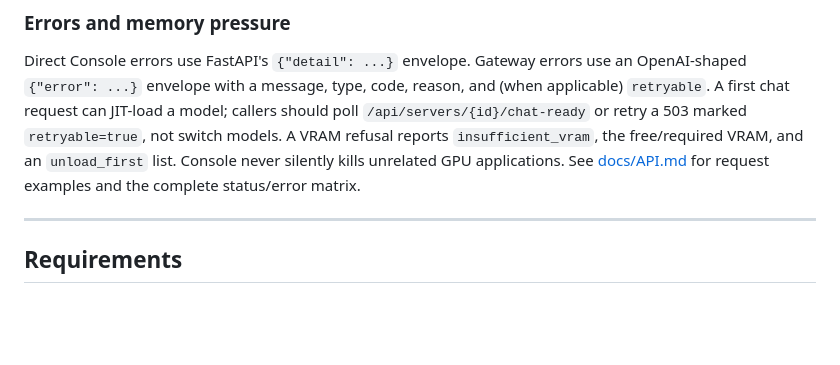
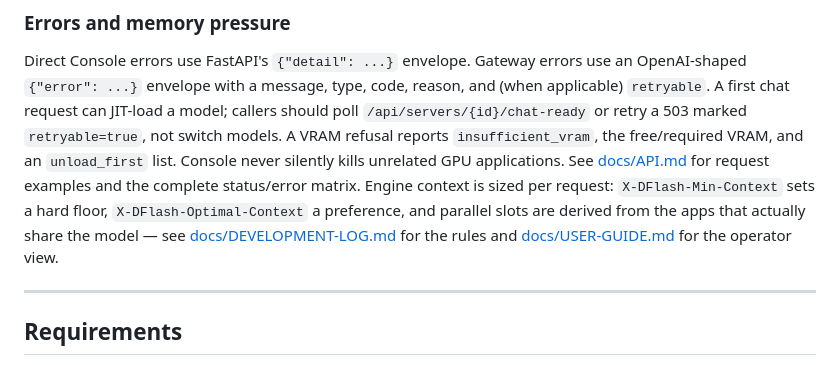
Before and after one commit to ilan4ever/Dflash-Console, a Markdown page: README.md, the part around the change. Rendered like a GitHub page; blank space fills up the shorter version.

Commit message:
Docs: development log for the context/slot work

```diff
--- a/README.md
+++ b/README.md
@@ -231,6 +231,11 @@ model; callers should poll `/api/servers/{id}/chat-ready` or retry a 503 marked
 `insufficient_vram`, the free/required VRAM, and an `unload_first` list. Console
 never silently kills unrelated GPU applications. See [docs/API.md](./docs/API.md)
 for request examples and the complete status/error matrix.
+Engine context is sized per request: `X-DFlash-Min-Context` sets a hard floor,
+`X-DFlash-Optimal-Context` a preference, and parallel slots are derived from the
+apps that actually share the model — see
+[docs/DEVELOPMENT-LOG.md](./docs/DEVELOPMENT-LOG.md) for the rules and
+[docs/USER-GUIDE.md](./docs/USER-GUIDE.md) for the operator view.
 
 ---
 
```
Also changed, not shown: docs/DEVELOPMENT-LOG.md (added, +139 -0 lines).
